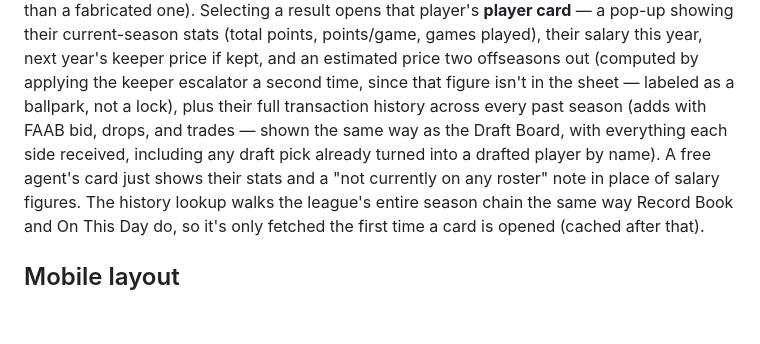
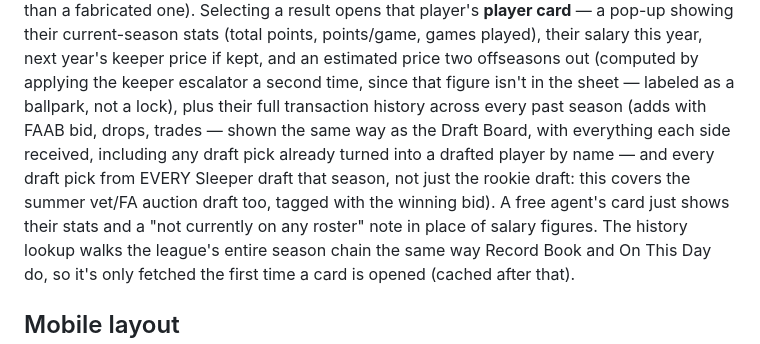
Before and after one commit to pgriffey91/Federation-of-Fantasy-Footballers, a Markdown page: README.md, the part around the change. Drawn GitHub-style; blank space fills up the shorter version.

```diff
--- a/README.md
+++ b/README.md
@@ -182,9 +182,11 @@ played), their salary this year, next year's keeper price if kept, and an
 estimated price two offseasons out (computed by applying the keeper
 escalator a second time, since that figure isn't in the sheet — labeled as
 a ballpark, not a lock), plus their full transaction history across every
-past season (adds with FAAB bid, drops, and trades — shown the same way as
-the Draft Board, with everything each side received, including any draft
-pick already turned into a drafted player by name). A free agent's card
+past season (adds with FAAB bid, drops, trades — shown the same way as the
+Draft Board, with everything each side received, including any draft pick
+already turned into a drafted player by name — and every draft pick from
+EVERY Sleeper draft that season, not just the rookie draft: this covers the
+summer vet/FA auction draft too, tagged with the winning bid). A free agent's card
 just shows their stats and a "not currently on any roster" note in place of
 salary figures. The history lookup walks the league's entire season chain
 the same way Record Book and On This Day do, so it's only fetched the first
```
